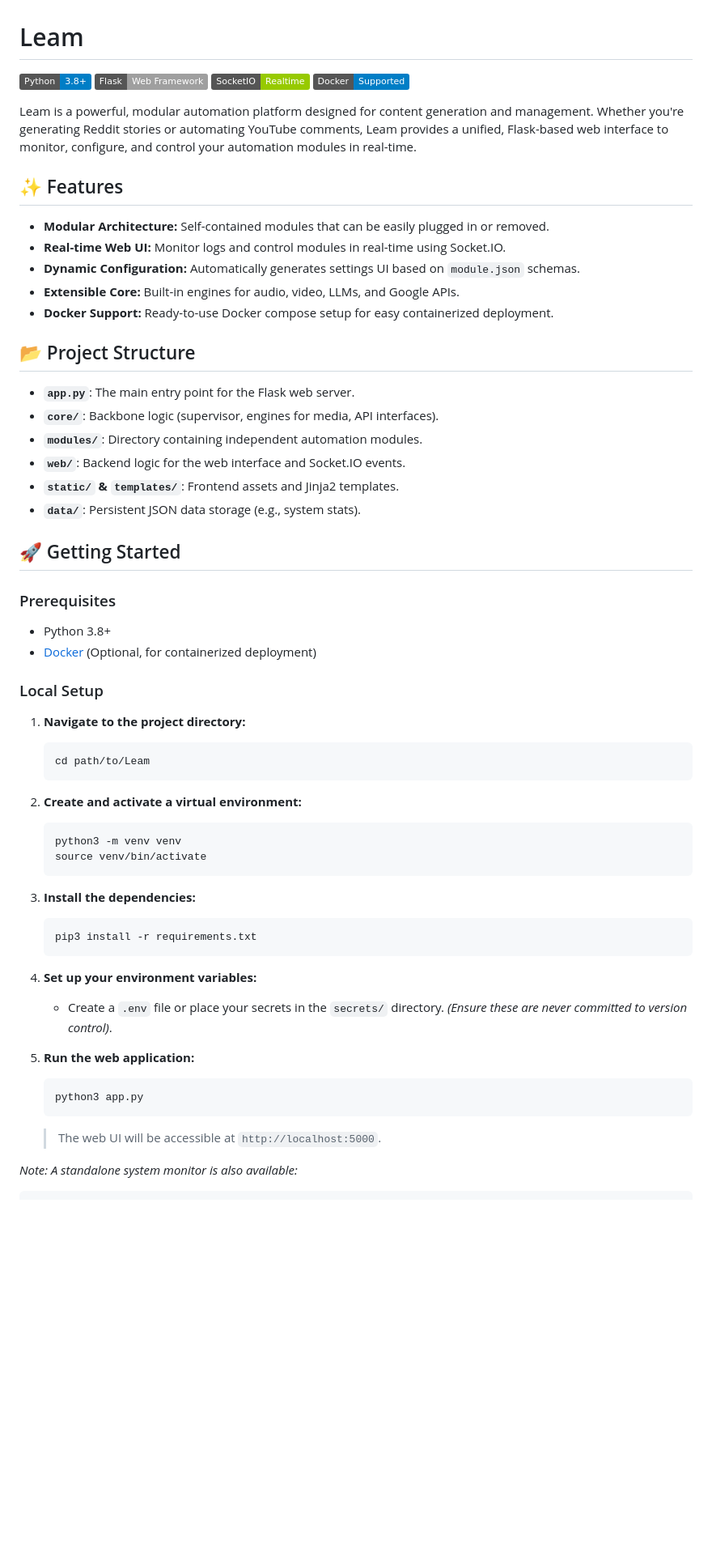
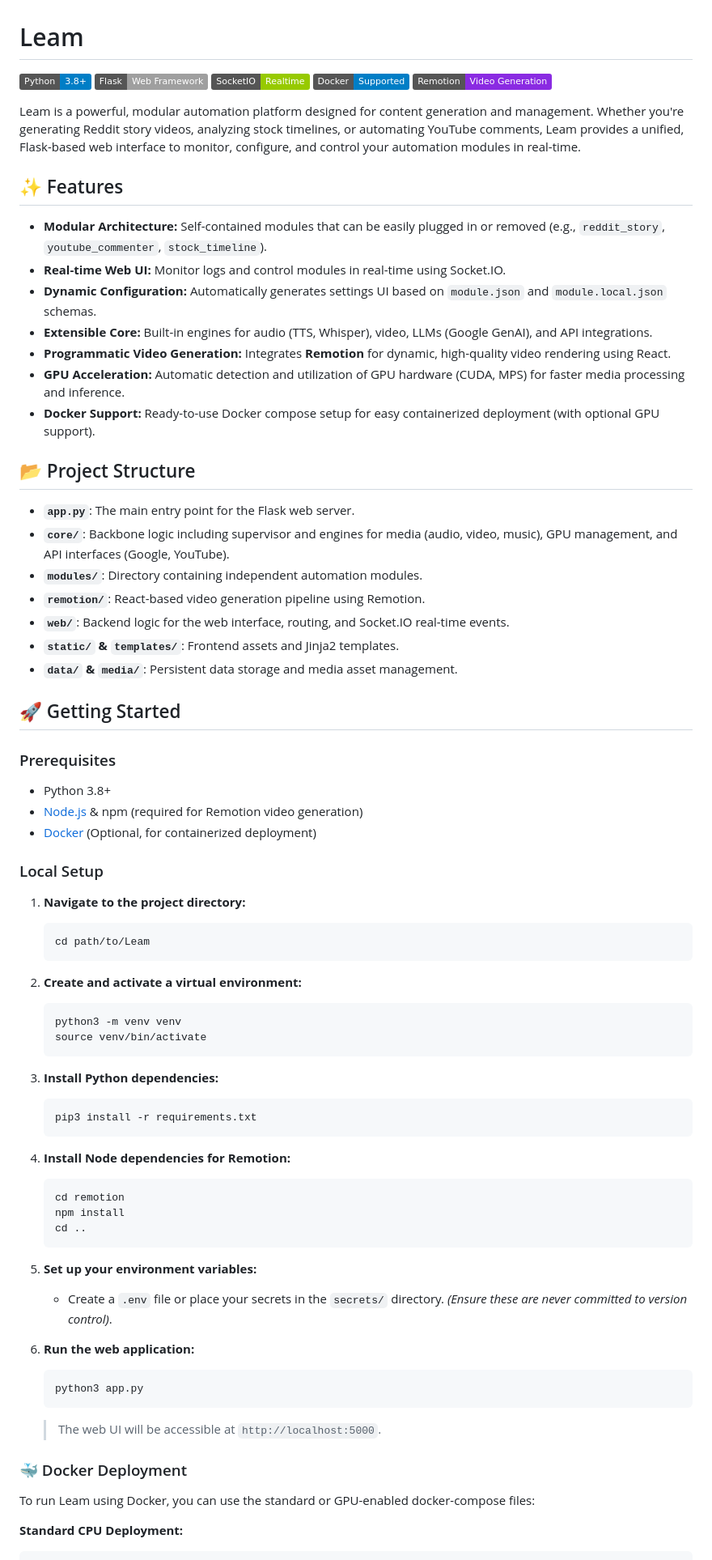
Before and after one commit to JuhilKBhatt/Leam, a Markdown page: README.md, the part around one of its changes. Shown at 81% size. GitHub-like rendering; badges without logos; blank space fills up the shorter version.

````diff
--- a/README.md
+++ b/README.md
@@ -4,31 +4,36 @@
 ![Flask](https://img.shields.io/badge/Flask-Web%20Framework-lightgrey)
 ![SocketIO](https://img.shields.io/badge/SocketIO-Realtime-green)
 ![Docker](https://img.shields.io/badge/Docker-Supported-blue)
+![Remotion](https://img.shields.io/badge/Remotion-Video%20Generation-blueviolet)
 
-Leam is a powerful, modular automation platform designed for content generation and management. Whether you're generating Reddit stories or automating YouTube comments, Leam provides a unified, Flask-based web interface to monitor, configure, and control your automation modules in real-time.
+Leam is a powerful, modular automation platform designed for content generation and management. Whether you're generating Reddit story videos, analyzing stock timelines, or automating YouTube comments, Leam provides a unified, Flask-based web interface to monitor, configure, and control your automation modules in real-time.
 
 ## ✨ Features
 
-- **Modular Architecture:** Self-contained modules that can be easily plugged in or removed.
+- **Modular Architecture:** Self-contained modules that can be easily plugged in or removed (e.g., `reddit_story`, `youtube_commenter`, `stock_timeline`).
 - **Real-time Web UI:** Monitor logs and control modules in real-time using Socket.IO.
-- **Dynamic Configuration:** Automatically generates settings UI based on `module.json` schemas.
-- **Extensible Core:** Built-in engines for audio, video, LLMs, and Google APIs.
-- **Docker Support:** Ready-to-use Docker compose setup for easy containerized deployment.
+- **Dynamic Configuration:** Automatically generates settings UI based on `module.json` and `module.local.json` schemas.
+- **Extensible Core:** Built-in engines for audio (TTS, Whisper), video, LLMs (Google GenAI), and API integrations.
+- **Programmatic Video Generation:** Integrates **Remotion** for dynamic, high-quality video rendering using React.
+- **GPU Acceleration:** Automatic detection and utilization of GPU hardware (CUDA, MPS) for faster media processing and inference.
+- **Docker Support:** Ready-to-use Docker compose setup for easy containerized deployment (with optional GPU support).
 
 ## 📂 Project Structure
 
 - **`app.py`**: The main entry point for the Flask web server.
-- **`core/`**: Backbone logic (supervisor, engines for media, API interfaces).
+- **`core/`**: Backbone logic including supervisor and engines for media (audio, video, music), GPU management, and API interfaces (Google, YouTube).
 - **`modules/`**: Directory containing independent automation modules.
-- **`web/`**: Backend logic for the web interface and Socket.IO events.
+- **`remotion/`**: React-based video generation pipeline using Remotion.
+- **`web/`**: Backend logic for the web interface, routing, and Socket.IO real-time events.
 - **`static/` & `templates/`**: Frontend assets and Jinja2 templates.
-- **`data/`**: Persistent JSON data storage (e.g., system stats).
+- **`data/` & `media/`**: Persistent data storage and media asset management.
 
 ## 🚀 Getting Started
 
 ### Prerequisites
 
 - Python 3.8+
+- [Node.js](https://nodejs.org/) & npm (required for Remotion video generation)
 - [Docker](https://www.docker.com/) (Optional, for containerized deployment)
 
 ### Local Setup
@@ -44,19 +49,30 @@ Leam is a powerful, modular automation platform designed for content generation
    source venv/bin/activate
    ```
 
-3. **Install the dependencies:**
+3. **Install Python dependencies:**
    ```bash
    pip3 install -r requirements.txt
    ```
 
-4. **Set up your environment variables:**
+4. **Install Node dependencies for Remotion:**
+   ```bash
+   cd remotion
+   npm install
+   cd ..
+   ```
+
+5. **Set up your environment variables:**
    - Create a `.env` file or place your secrets in the `secrets/` directory. *(Ensure these are never committed to version control)*.
 
-5. **Run the web application:**
+6. **Run the web application:**
    ```bash
    python3 app.py
    ```
    > The web UI will be accessible at `http://localhost:5000`.
 
-*Note: A standalone system monitor is also available:*
+### 🐳 Docker Deployment
+
+To run Leam using Docker, you can use the standard or GPU-enabled docker-compose files:
+
+**Standard CPU Deployment:**
 ```bash
````
Also changed, not shown: other parts of README.md (+7 -23 lines).
